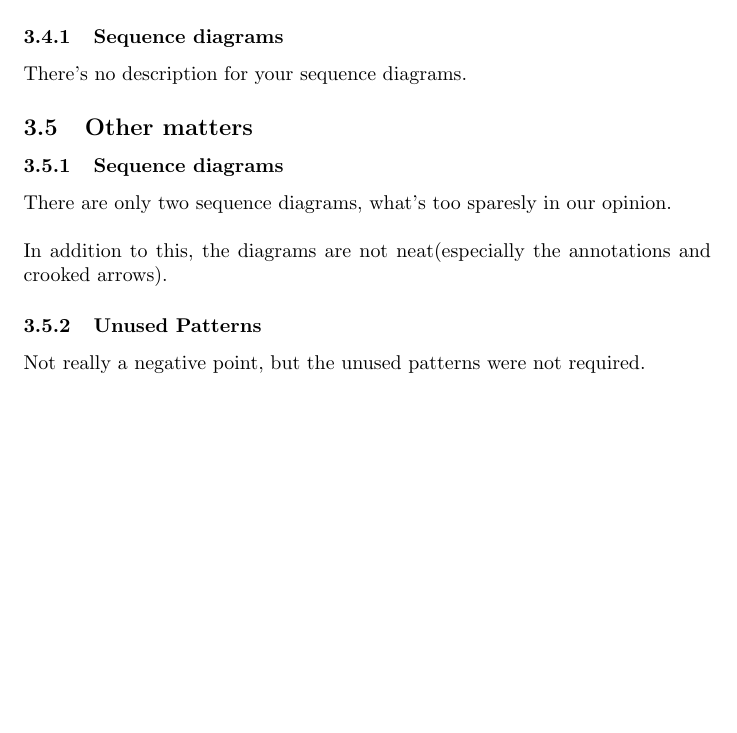
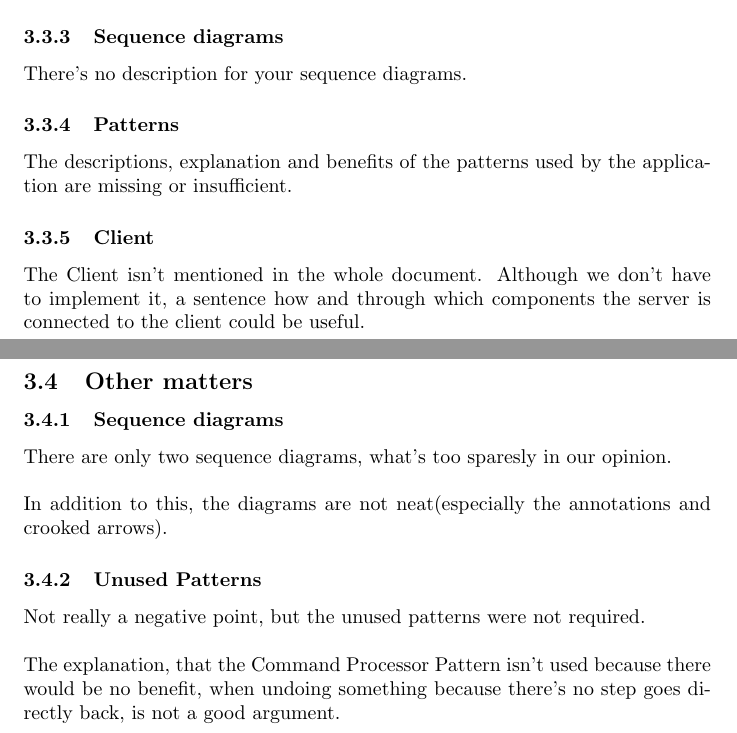
Before and after one commit to jensinger2115/sergeant-gravity-02, a LaTeX document (Übung04_Reviewing/reviewtemplat_group05.tex): part of page 2 of 2 before the commit and two parts of pages 2 and 3 of 3 after it, the two joined at a grey line, cut so that both start at the same text, the shorter picture padded with empty space. Compiled offline with pdfLaTeX.

Commit message:
Signed-off-by: Florian Jennewein <fjennewe@students.uni-mainz.de>

```diff
--- a/Übung04_Reviewing/reviewtemplat_group05.tex
+++ b/Übung04_Reviewing/reviewtemplat_group05.tex
@@ -36,12 +36,17 @@
 There's no connection to the WEKA library (through WEKA, the Algorithm classes are redundant).
 \subsubsection{Sequence diagrams}
 There's no description for your sequence diagrams.
+\subsubsection{Patterns}
+The descriptions, explanation and benefits of the patterns used by the application are missing or insufficient.
+\subsubsection{Client}
+The Client isn't mentioned in the whole document. Although we don't have to implement it, a sentence how and through which components the server is connected to the client could be useful.
 \subsection{Other matters}
 \subsubsection{Sequence diagrams}
 There are only two sequence diagrams, what's too sparesly in our opinion.\\\\
 In addition to this, the diagrams are not neat(especially the annotations and crooked arrows).
 \subsubsection{Unused Patterns}
-Not really a negative point, but the unused patterns were not required.
+Not really a negative point, but the unused patterns were not required.\\\\
+The explanation, that the Command Processor Pattern isn't used because there would be no benefit, when undoing something because there's no step goes directly back, is not a good argument.
 \end{document}
 
 %%% Local Variables:
```
Also changed, not shown: Übung04_Reviewing/reviewtemplat_group05.tex (2 more changed lines).
